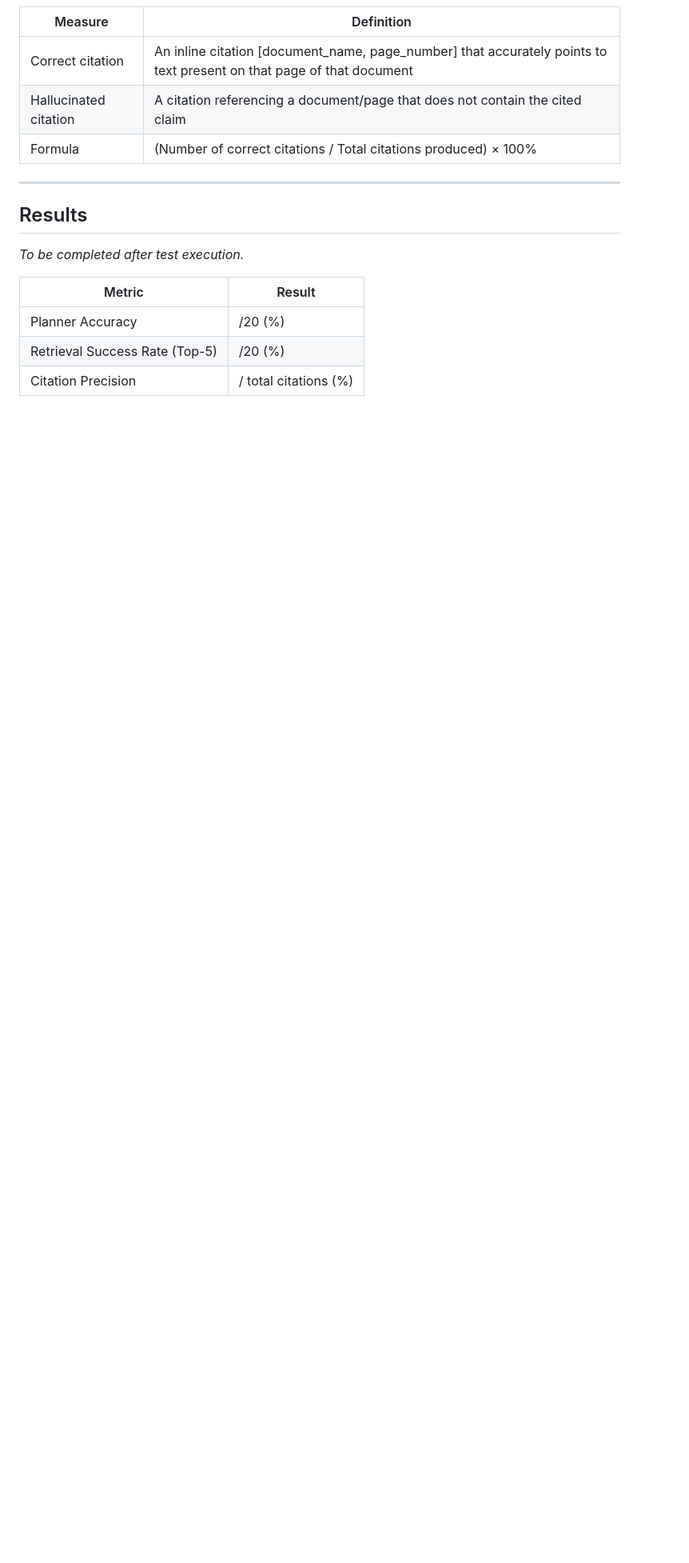
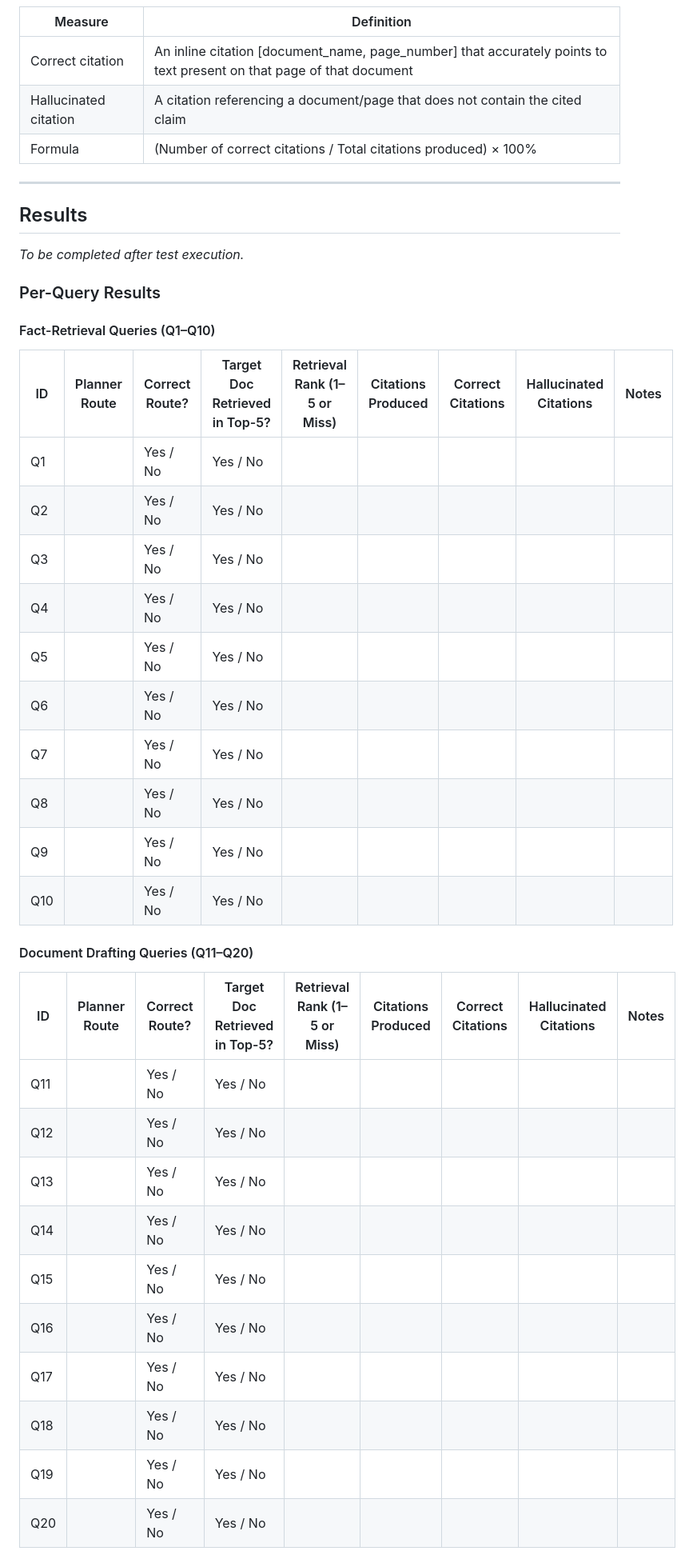
Before and after one commit to Frqcture/Multi-Agent-Legal-Assistant-RAG-Application-Dissertation-, a Markdown page: EVALUATION_TEST_PLAN.md, the part around one of its changes. Shown at 80% size. Drawn GitHub-style; blank space fills up the shorter version.

Commit message:
Updated Test Plan to have a better section for recording my results

```diff
--- a/EVALUATION_TEST_PLAN.md
+++ b/EVALUATION_TEST_PLAN.md
@@ -104,8 +104,35 @@ Each document contains precise, verifiable facts (dates, monetary figures, names
 
 *To be completed after test execution.*
 
-| Metric | Result |
-|--------|--------|
-| Planner Accuracy | /20 (%) |
-| Retrieval Success Rate (Top-5) | /20 (%) |
-| Citation Precision | / total citations (%) |
+### Per-Query Results
+
+#### Fact-Retrieval Queries (Q1–Q10)
+
+| ID | Planner Route | Correct Route? | Target Doc Retrieved in Top-5? | Retrieval Rank (1–5 or Miss) | Citations Produced | Correct Citations | Hallucinated Citations | Notes |
+|----|---------------|----------------|-------------------------------|-----------------------------|--------------------|-------------------|----------------------|-------|
+| Q1 | | Yes / No | Yes / No | | | | | |
+| Q2 | | Yes / No | Yes / No | | | | | |
+| Q3 | | Yes / No | Yes / No | | | | | |
+| Q4 | | Yes / No | Yes / No | | | | | |
+| Q5 | | Yes / No | Yes / No | | | | | |
+| Q6 | | Yes / No | Yes / No | | | | | |
+| Q7 | | Yes / No | Yes / No | | | | | |
+| Q8 | | Yes / No | Yes / No | | | | | |
+| Q9 | | Yes / No | Yes / No | | | | | |
+| Q10 | | Yes / No | Yes / No | | | | | |
+
+#### Document Drafting Queries (Q11–Q20)
+
+| ID | Planner Route | Correct Route? | Target Doc Retrieved in Top-5? | Retrieval Rank (1–5 or Miss) | Citations Produced | Correct Citations | Hallucinated Citations | Notes |
+|----|---------------|----------------|-------------------------------|-----------------------------|--------------------|-------------------|----------------------|-------|
+| Q11 | | Yes / No | Yes / No | | | | | |
+| Q12 | | Yes / No | Yes / No | | | | | |
+| Q13 | | Yes / No | Yes / No | | | | | |
+| Q14 | | Yes / No | Yes / No | | | | | |
+| Q15 | | Yes / No | Yes / No | | | | | |
+| Q16 | | Yes / No | Yes / No | | | | | |
+| Q17 | | Yes / No | Yes / No | | | | | |
+| Q18 | | Yes / No | Yes / No | | | | | |
+| Q19 | | Yes / No | Yes / No | | | | | |
+| Q20 | | Yes / No | Yes / No | | | | | |
+
```
Also changed, not shown: other parts of EVALUATION_TEST_PLAN.md (+33 -0 lines).
